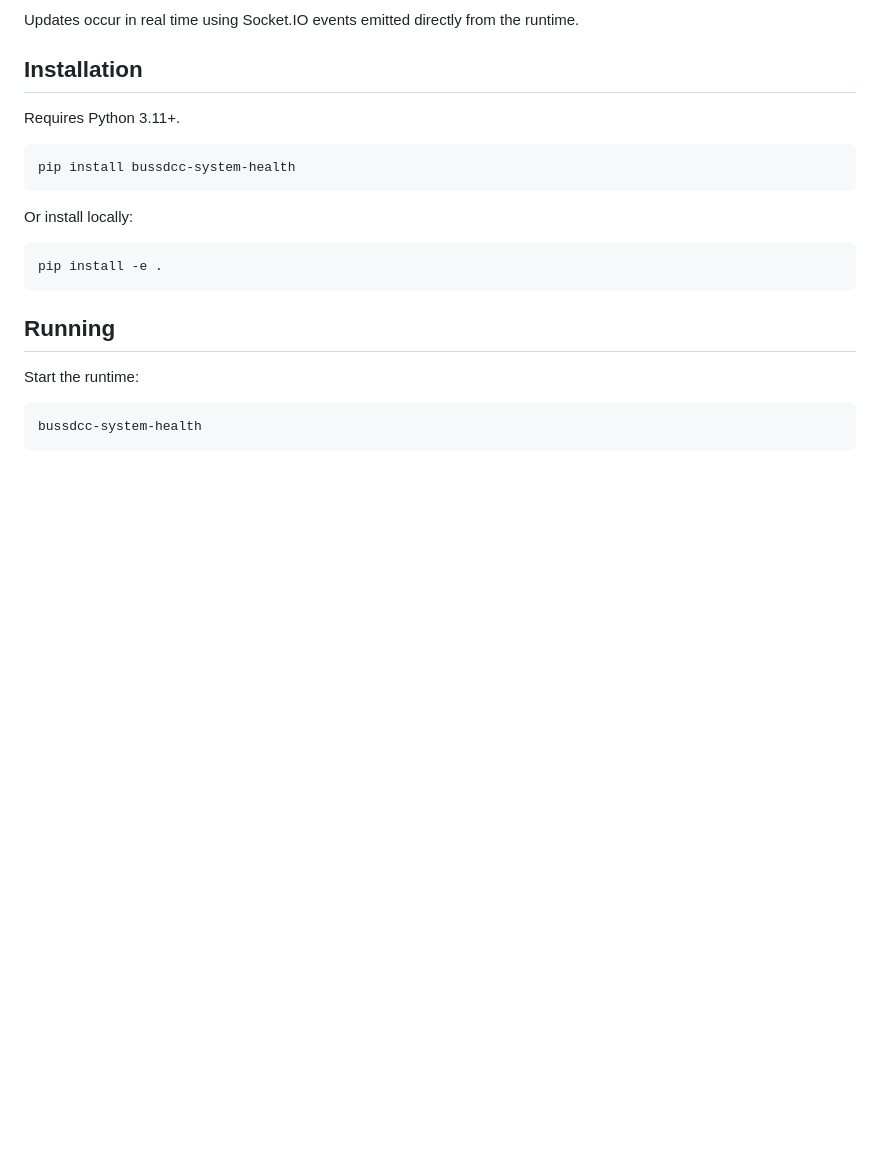
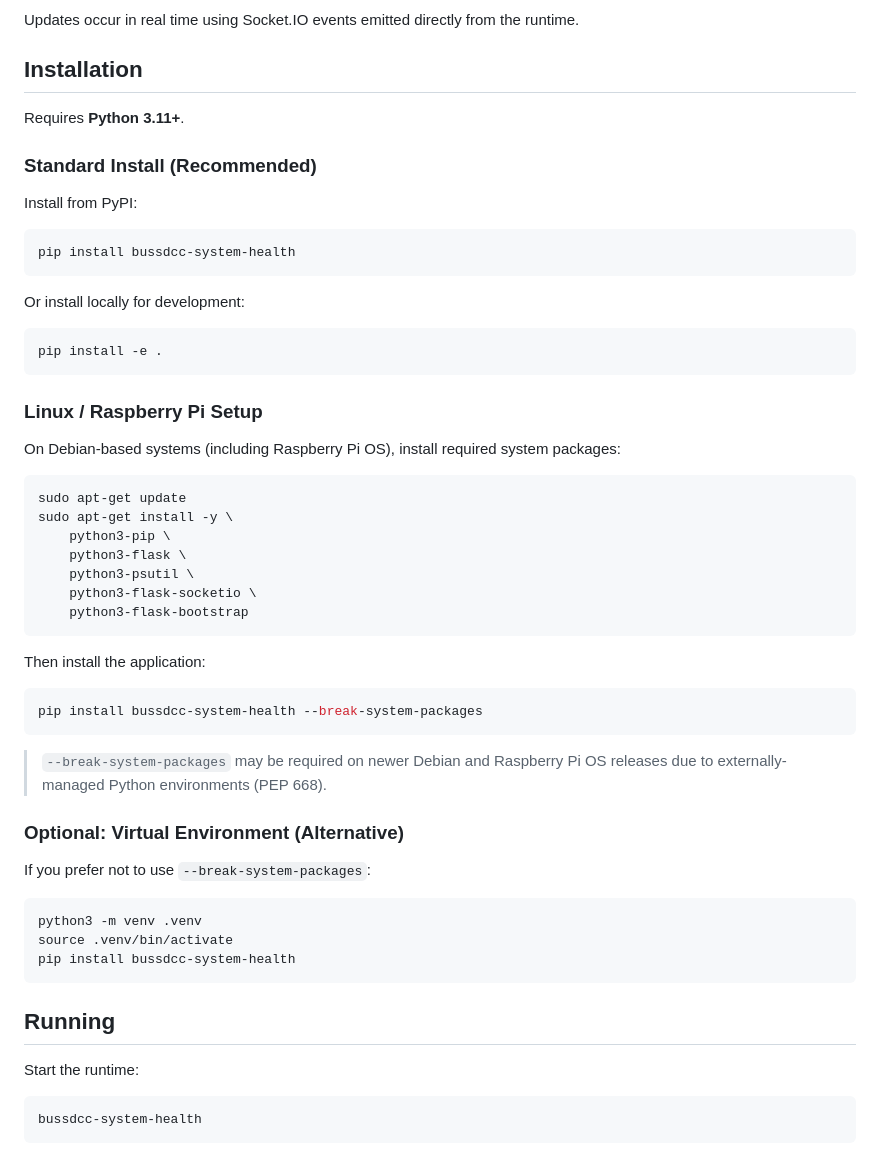
Before and after one commit to jbussdieker/bussdcc-system-health, a Markdown page: README.md, the part around the change. GitHub-like rendering; blank space fills up the shorter version.

Commit message:
docs(readme): update installation instructions for Linux/Raspberry Pi
- Highlight Python version requirement in bold
- Add detailed steps for standard installation from PyPI
- Provide instructions for setting up on Debian-based systems
- Include note on using `--break-system-packages` for newer OS releases
- Suggest alternative setup using a virtual environment

````diff
--- a/README.md
+++ b/README.md
@@ -114,16 +114,52 @@ Updates occur in real time using Socket.IO events emitted directly from the runt
 
 ## Installation
 
-Requires Python 3.11+.
+Requires **Python 3.11+**.
+
+### Standard Install (Recommended)
+
+Install from PyPI:
 
 ```bash
 pip install bussdcc-system-health
 ```
 
-Or install locally:
+Or install locally for development:
 
 ```bash
 pip install -e .
+```
+
+### Linux / Raspberry Pi Setup
+
+On Debian-based systems (including Raspberry Pi OS), install required system packages:
+
+```bash
+sudo apt-get update
+sudo apt-get install -y \
+    python3-pip \
+    python3-flask \
+    python3-psutil \
+    python3-flask-socketio \
+    python3-flask-bootstrap
+```
+
+Then install the application:
+
+```bash
+pip install bussdcc-system-health --break-system-packages
+```
+
+> `--break-system-packages` may be required on newer Debian and Raspberry Pi OS releases due to externally-managed Python environments (PEP 668).
+
+### Optional: Virtual Environment (Alternative)
+
+If you prefer not to use `--break-system-packages`:
+
+```bash
+python3 -m venv .venv
+source .venv/bin/activate
+pip install bussdcc-system-health
 ```
 
 ## Running
````
